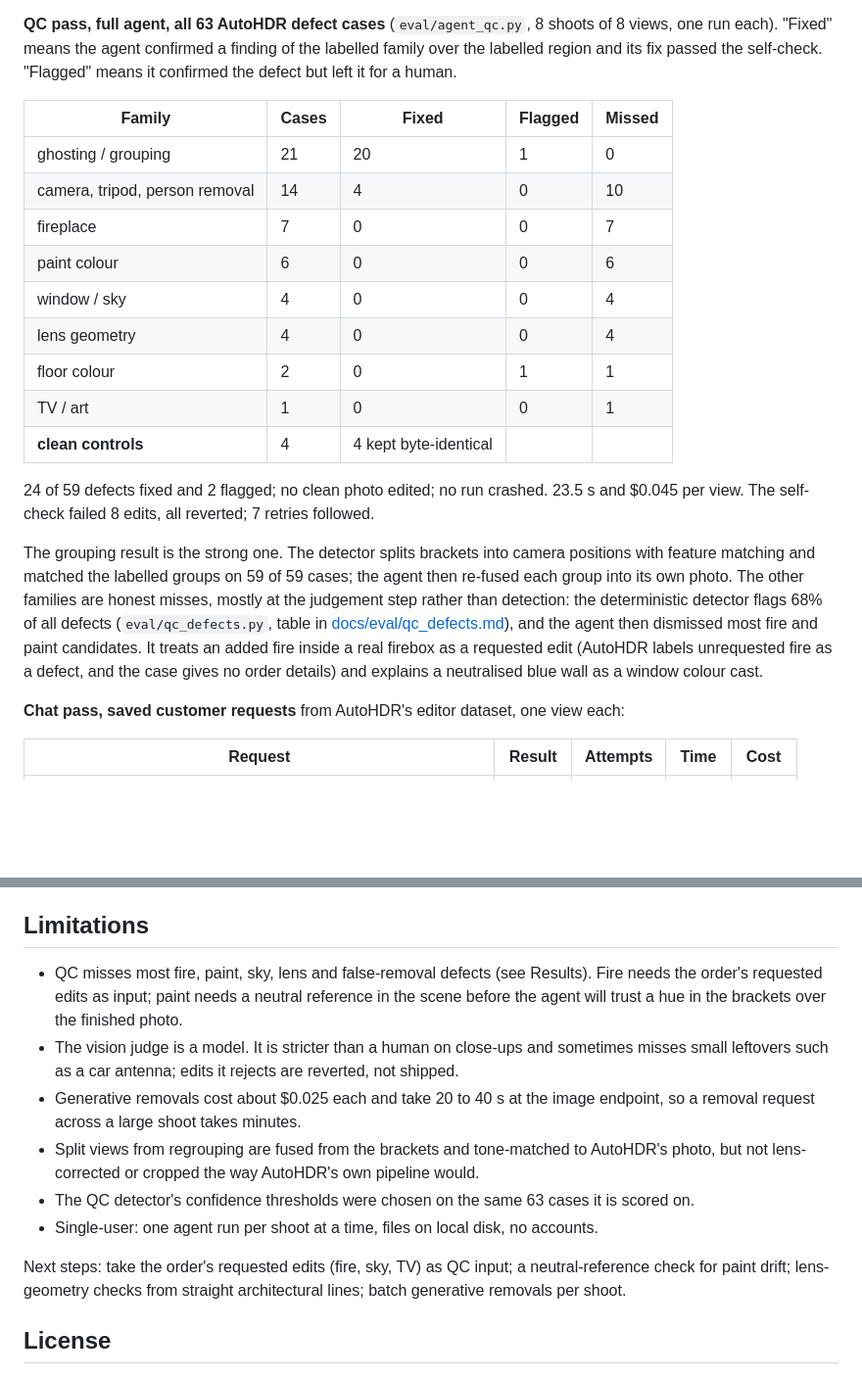
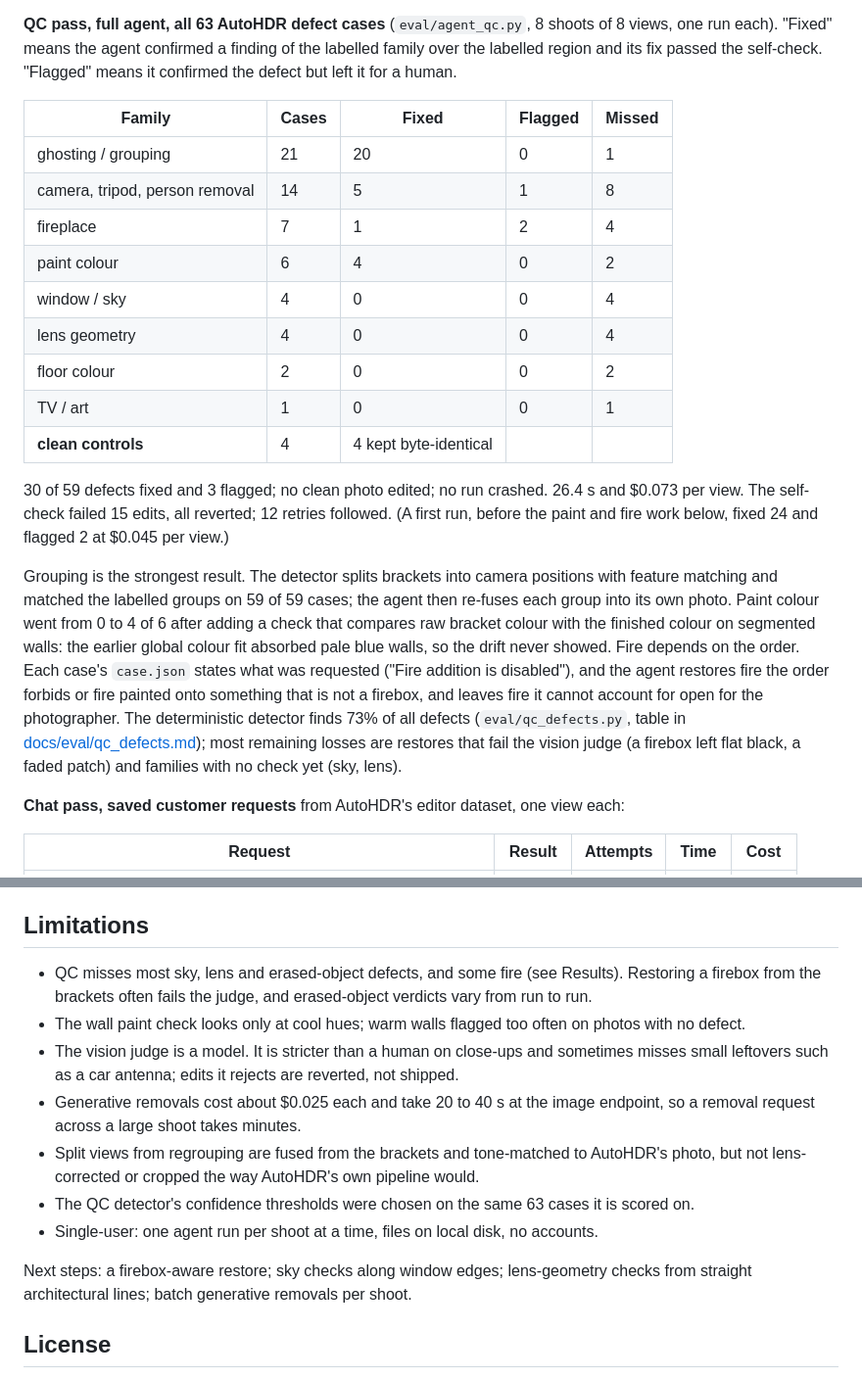
Before and after one commit to SamGu-NRX/shootagent, a Markdown page: README.md, 2 parts joined by grey strips. Shown at 98% size. Drawn GitHub-style; blank space fills up the shorter version.

Commit message:
docs: results from the second full QC eval (30 of 59 fixed); live trace screenshot
Co-Authored-By: Claude Opus 5.5 <noreply@anthropic.com>

```diff
--- a/README.md
+++ b/README.md
@@ -57,27 +62,30 @@ its fix passed the self-check. "Flagged" means it confirmed the defect but left
 
 | Family | Cases | Fixed | Flagged | Missed |
 |---|---|---|---|---|
-| ghosting / grouping | 21 | 20 | 1 | 0 |
-| camera, tripod, person removal | 14 | 4 | 0 | 10 |
-| fireplace | 7 | 0 | 0 | 7 |
-| paint colour | 6 | 0 | 0 | 6 |
+| ghosting / grouping | 21 | 20 | 0 | 1 |
+| camera, tripod, person removal | 14 | 5 | 1 | 8 |
+| fireplace | 7 | 1 | 2 | 4 |
+| paint colour | 6 | 4 | 0 | 2 |
 | window / sky | 4 | 0 | 0 | 4 |
 | lens geometry | 4 | 0 | 0 | 4 |
-| floor colour | 2 | 0 | 1 | 1 |
+| floor colour | 2 | 0 | 0 | 2 |
 | TV / art | 1 | 0 | 0 | 1 |
 | **clean controls** | 4 | 4 kept byte-identical | | |
 
-24 of 59 defects fixed and 2 flagged; no clean photo edited; no run crashed. 23.5 s and $0.045 per view.
-The self-check failed 8 edits, all reverted; 7 retries followed.
+30 of 59 defects fixed and 3 flagged; no clean photo edited; no run crashed. 26.4 s and $0.073 per view.
+The self-check failed 15 edits, all reverted; 12 retries followed. (A first run, before the paint and
+fire work below, fixed 24 and flagged 2 at $0.045 per view.)
 
-The grouping result is the strong one. The detector splits brackets into camera positions with feature
-matching and matched the labelled groups on 59 of 59 cases; the agent then re-fused each group into its
-own photo. The other families are honest misses, mostly at the judgement step rather than detection: the
-deterministic detector flags 68% of all defects (`eval/qc_defects.py`, table in
-[docs/eval/qc_defects.md](docs/eval/qc_defects.md)), and the agent then dismissed most fire and paint
-candidates. It treats an added fire inside a real firebox as a requested edit (AutoHDR labels unrequested
-fire as a defect, and the case gives no order details) and explains a neutralised blue wall as a window
-colour cast.
+Grouping is the strongest result. The detector splits brackets into camera positions with feature
+matching and matched the labelled groups on 59 of 59 cases; the agent then re-fuses each group into its
+own photo. Paint colour went from 0 to 4 of 6 after adding a check that compares raw bracket colour with
+the finished colour on segmented walls: the earlier global colour fit absorbed pale blue walls, so the
+drift never showed. Fire depends on the order. Each case's `case.json` states what was requested
+("Fire addition is disabled"), and the agent restores fire the order forbids or fire painted onto
+something that is not a firebox, and leaves fire it cannot account for open for the photographer.
+The deterministic detector finds 73% of all defects (`eval/qc_defects.py`, table in
+[docs/eval/qc_defects.md](docs/eval/qc_defects.md)); most remaining losses are restores that fail the
+vision judge (a firebox left flat black, a faded patch) and families with no check yet (sky, lens).
 
 **Chat pass, saved customer requests** from AutoHDR's editor dataset, one view each:
 
@@ -190,9 +198,9 @@ variables at the unzipped folders.
 
 ## Limitations
 
-- QC misses most fire, paint, sky, lens and false-removal defects (see Results). Fire needs the order's
-  requested edits as input; paint needs a neutral reference in the scene before the agent will trust a
-  hue in the brackets over the finished photo.
+- QC misses most sky, lens and erased-object defects, and some fire (see Results). Restoring a firebox
+  from the brackets often fails the judge, and erased-object verdicts vary from run to run.
+- The wall paint check looks only at cool hues; warm walls flagged too often on photos with no defect.
 - The vision judge is a model. It is stricter than a human on close-ups and sometimes misses small
   leftovers such as a car antenna; edits it rejects are reverted, not shipped.
 - Generative removals cost about $0.025 each and take 20 to 40 s at the image endpoint, so a removal
@@ -202,8 +210,7 @@ variables at the unzipped folders.
 - The QC detector's confidence thresholds were chosen on the same 63 cases it is scored on.
 - Single-user: one agent run per shoot at a time, files on local disk, no accounts.
 
-Next steps: take the order's requested edits (fire, sky, TV) as QC input; a neutral-reference check for
-paint drift; lens-geometry checks from straight architectural lines; batch generative removals per shoot.
+Next steps: a firebox-aware restore; sky checks along window edges; lens-geometry checks from straight architectural lines; batch generative removals per shoot.
 
 ## License
 
```
Also changed, not shown: other parts of README.md (+5 -0 lines), docs/submission.md (+4 -4 lines).
